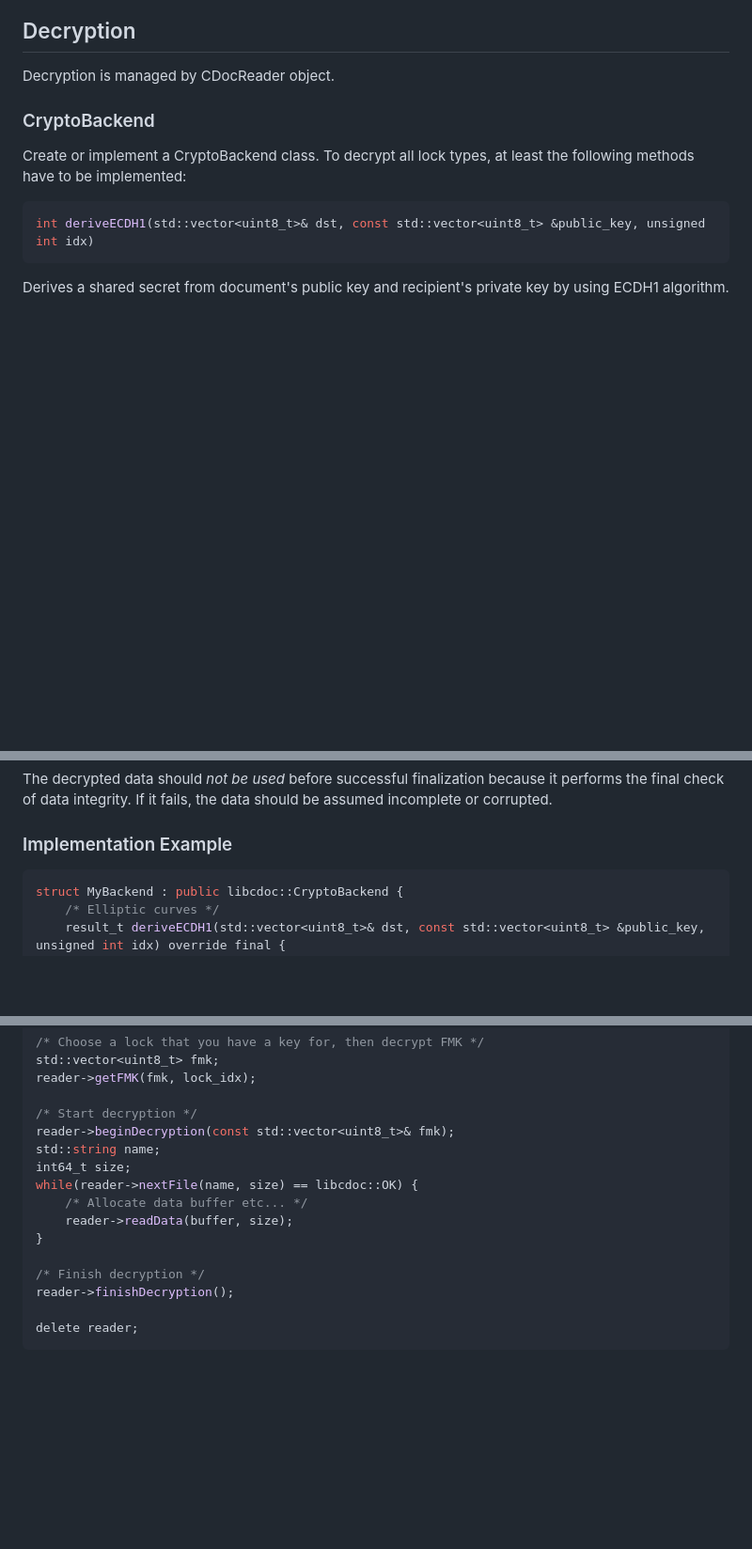
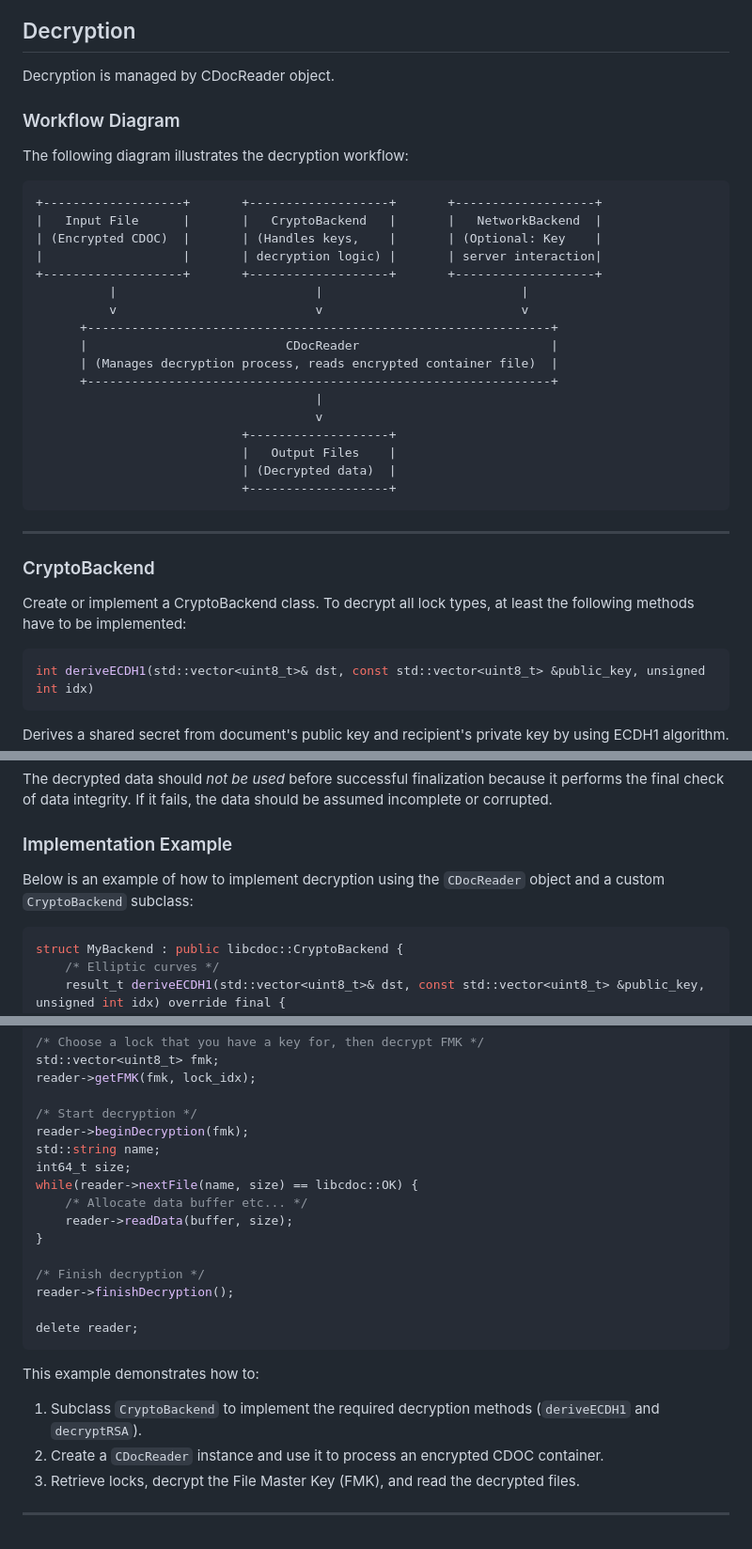
Before and after one commit to open-eid/libcdoc, a Markdown page: doc/usage.md, 3 parts joined by grey strips. Shown at 94% size. Drawn GitHub-style; blank space fills up the shorter version.

````diff
--- a/doc/usage.md
+++ b/doc/usage.md
@@ -147,6 +222,32 @@ delete writer;
 ## Decryption
 
 Decryption is managed by CDocReader object.
+
+### Workflow Diagram
+
+The following diagram illustrates the decryption workflow:
+
+```plaintext
++-------------------+       +-------------------+       +-------------------+
+|   Input File      |       |   CryptoBackend   |       |   NetworkBackend  |
+| (Encrypted CDOC)  |       | (Handles keys,    |       | (Optional: Key    |
+|                   |       | decryption logic) |       | server interaction|
++-------------------+       +-------------------+       +-------------------+
+          |                           |                           |
+          v                           v                           v
+      +---------------------------------------------------------------+
+      |                           CDocReader                          |
+      | (Manages decryption process, reads encrypted container file)  |
+      +---------------------------------------------------------------+
+                                      |
+                                      v
+                            +-------------------+
+                            |   Output Files    |
+                            | (Decrypted data)  |
+                            +-------------------+
+```
+
+---
 
 ### CryptoBackend
 
@@ -258,6 +359,8 @@ fails, the data should be assumed incomplete or corrupted.
 
 ### Implementation Example
 
+Below is an example of how to implement decryption using the `CDocReader` object and a custom `CryptoBackend` subclass:
+
 ```cpp
 struct MyBackend : public libcdoc::CryptoBackend {
     /* Elliptic curves */
@@ -286,7 +389,7 @@ std::vector<uint8_t> fmk;
 reader->getFMK(fmk, lock_idx);
 
 /* Start decryption */
-reader->beginDecryption(const std::vector<uint8_t>& fmk);
+reader->beginDecryption(fmk);
 std::string name;
 int64_t size;
 while(reader->nextFile(name, size) == libcdoc::OK) {
@@ -299,3 +402,10 @@ reader->finishDecryption();
 
 delete reader;
 ```
+
+This example demonstrates how to:
+1. Subclass `CryptoBackend` to implement the required decryption methods (`deriveECDH1` and `decryptRSA`).
+2. Create a `CDocReader` instance and use it to process an encrypted CDOC container.
+3. Retrieve locks, decrypt the File Master Key (FMK), and read the decrypted files.
+
+---
````
Also changed, not shown: other parts of doc/usage.md (+76 -1 lines).
